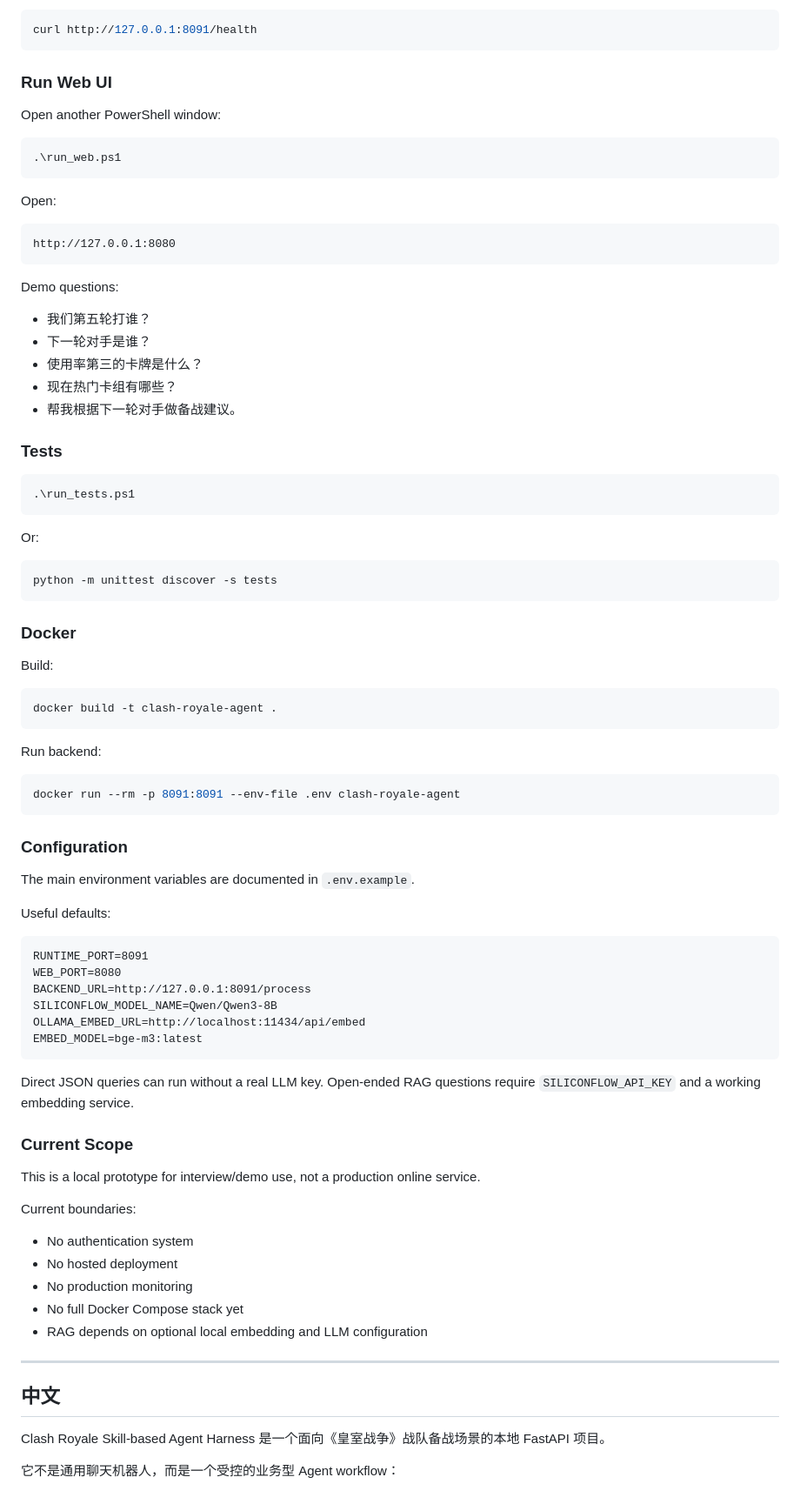
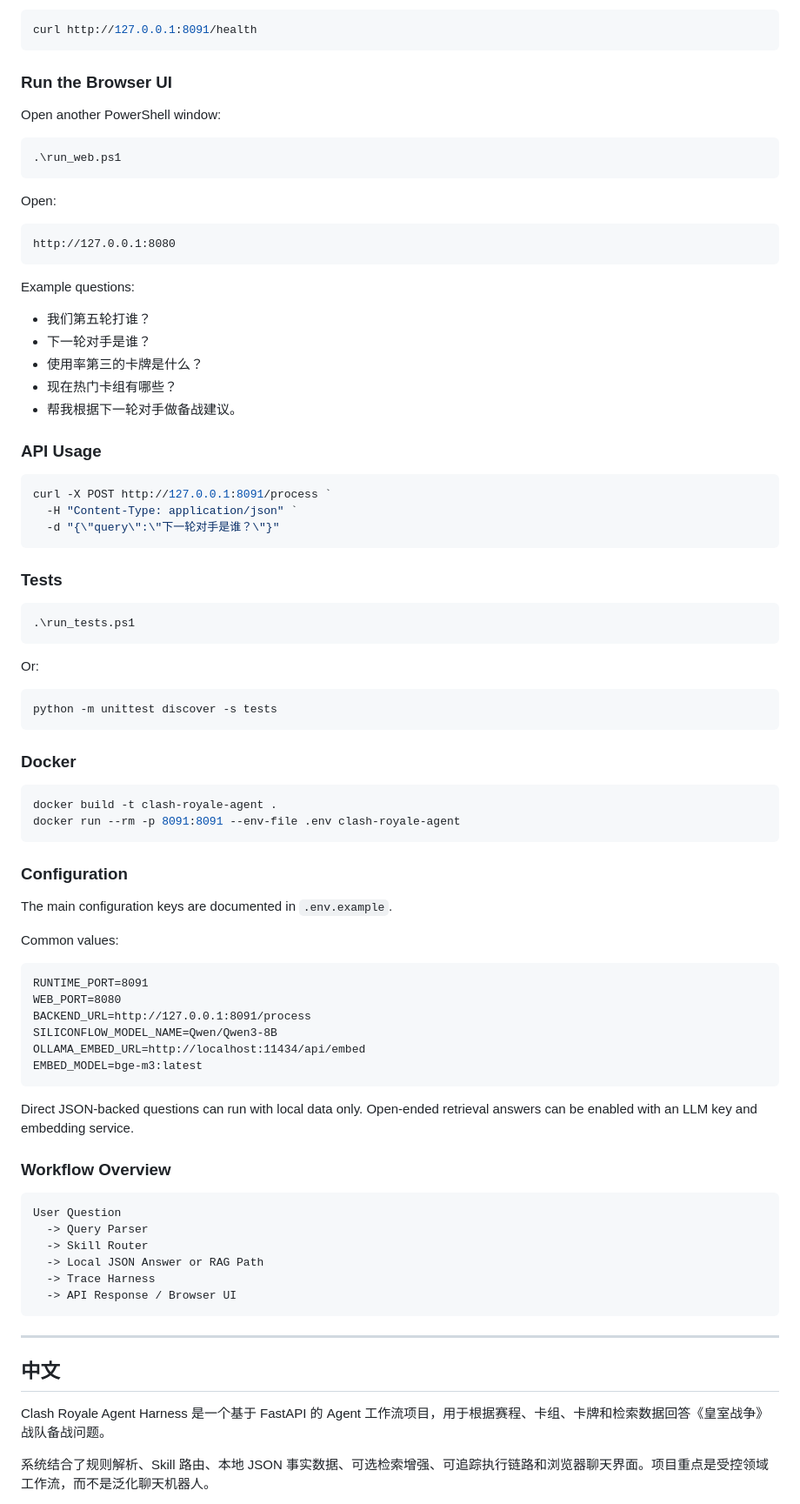
Before and after one commit to LoveAmiya/clash-royale-agent-harness, a Markdown page: README.md, the part around one of its changes. Shown at 87% size. GitHub-like rendering.

````diff
--- a/README.md
+++ b/README.md
@@ -91,7 +84,7 @@ Health check:
 curl http://127.0.0.1:8091/health
 ```
 
-### Run Web UI
+### Run the Browser UI
 
 Open another PowerShell window:
 
@@ -105,13 +98,21 @@ Open:
 http://127.0.0.1:8080
 ```
 
-Demo questions:
+Example questions:
 
 - 我们第五轮打谁？
 - 下一轮对手是谁？
 - 使用率第三的卡牌是什么？
 - 现在热门卡组有哪些？
 - 帮我根据下一轮对手做备战建议。
+
+### API Usage
+
+```powershell
+curl -X POST http://127.0.0.1:8091/process `
+  -H "Content-Type: application/json" `
+  -d "{\"query\":\"下一轮对手是谁？\"}"
+```
 
 ### Tests
 
@@ -127,23 +128,16 @@ python -m unittest discover -s tests
 
 ### Docker
 
-Build:
-
 ```powershell
 docker build -t clash-royale-agent .
-```
-
-Run backend:
-
-```powershell
 docker run --rm -p 8091:8091 --env-file .env clash-royale-agent
 ```
 
 ### Configuration
 
-The main environment variables are documented in `.env.example`.
+The main configuration keys are documented in `.env.example`.
 
-Useful defaults:
+Common values:
 
 ```text
 RUNTIME_PORT=8091
@@ -154,25 +148,24 @@ OLLAMA_EMBED_URL=http://localhost:11434/api/embed
 EMBED_MODEL=bge-m3:latest
 ```
 
-Direct JSON queries can run without a real LLM key. Open-ended RAG questions require `SILICONFLOW_API_KEY` and a working embedding service.
+Direct JSON-backed questions can run with local data only. Open-ended retrieval answers can be enabled with an LLM key and embedding service.
 
-### Current Scope
+### Workflow Overview
 
-This is a local prototype for interview/demo use, not a production online service.
-
-Current boundaries:
-
-- No authentication system
-- No hosted deployment
-- No production monitoring
-- No full Docker Compose stack yet
-- RAG depends on optional local embedding and LLM configuration
+```text
+User Question
+  -> Query Parser
+  -> Skill Router
+  -> Local JSON Answer or RAG Path
+  -> Trace Harness
+  -> API Response / Browser UI
+```
 
 ---
 
 ## 中文
 
-Clash Royale Skill-based Agent Harness 是一个面向《皇室战争》战队备战场景的本地 FastAPI 项目。
+Clash Royale Agent Harness 是一个基于 FastAPI 的 Agent 工作流项目，用于根据赛程、卡组、卡牌和检索数据回答《皇室战争》战队备战问题。
 
-它不是通用聊天机器人，而是一个受控的业务型 Agent workflow：
+系统结合了规则解析、Skill 路由、本地 JSON 事实数据、可选检索增强、可追踪执行链路和浏览器聊天界面。项目重点是受控领域工作流，而不是泛化聊天机器人。
 
````
Also changed, not shown: other parts of README.md (+80 -94 lines).
